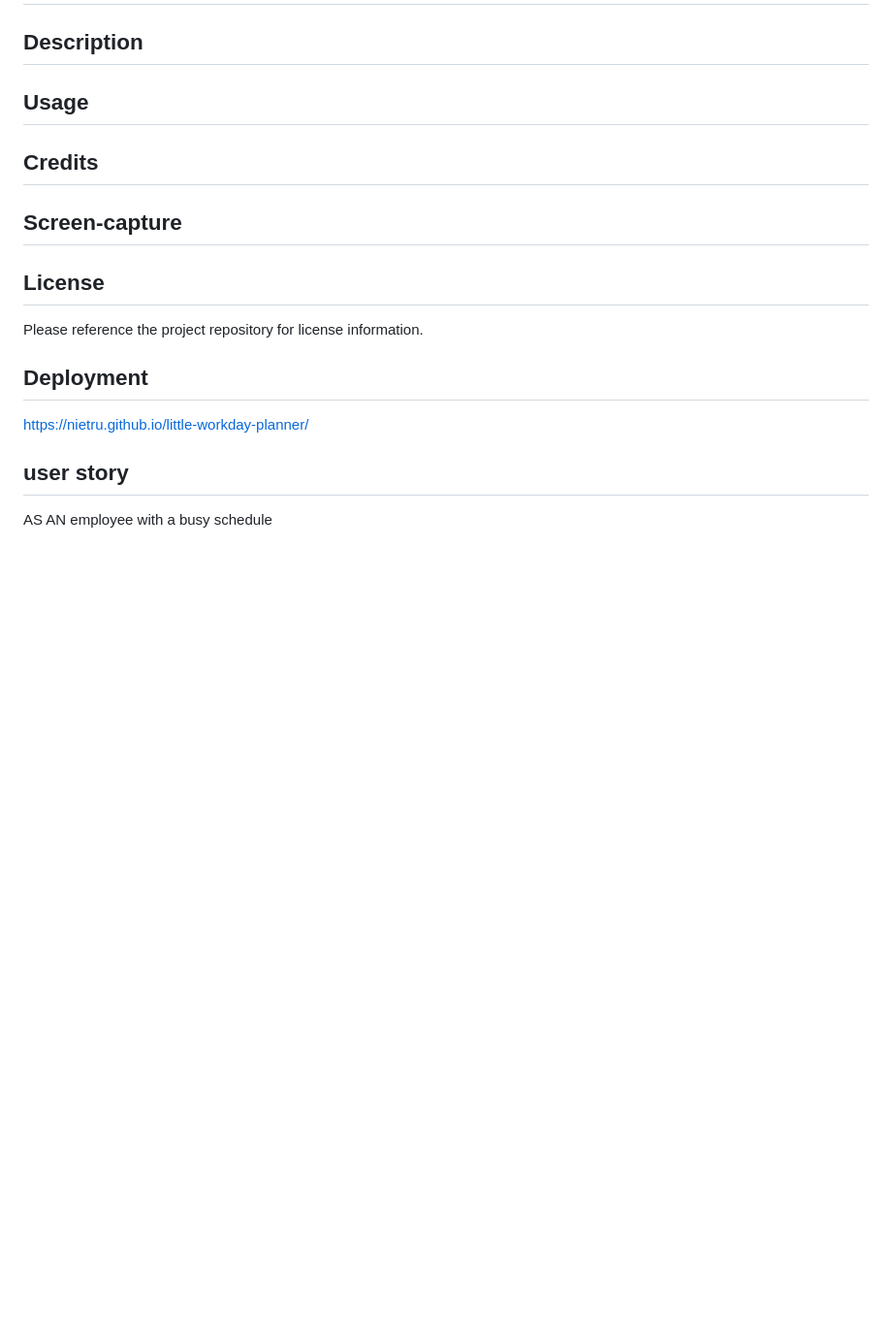
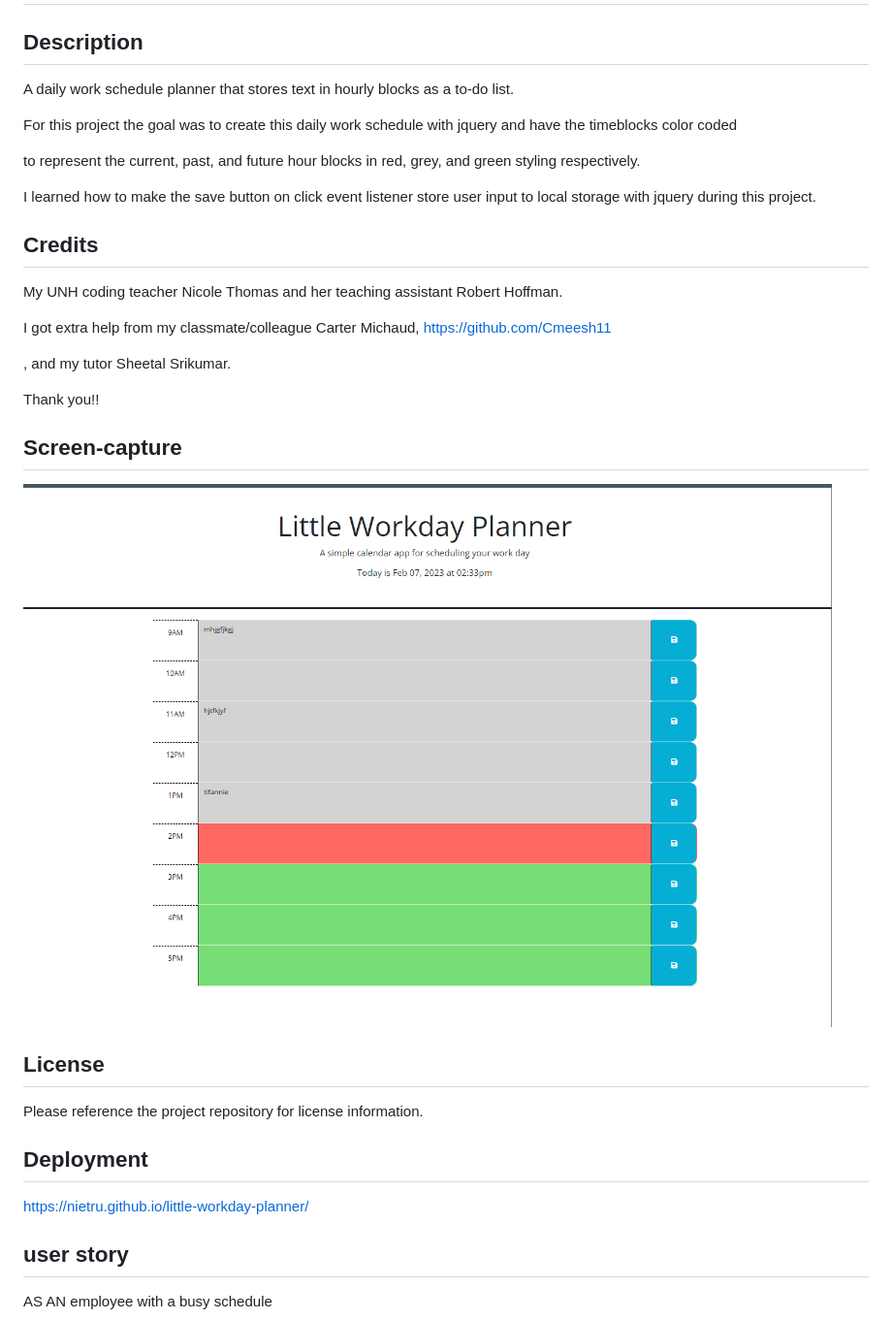
Before and after one commit to Nietru/little-workday-planner, a Markdown page: README.md, the part around the change. Shown: that part at 97% size. GitHub-like rendering; pictures changed too: assets/images/screen-captures/Capture1.PNG (added); blank space fills up the shorter version.

Commit message:
finished my readme file completing the project for submission

```diff
--- a/README.md
+++ b/README.md
@@ -2,11 +2,27 @@
 
 ## Description
 
-## Usage
+A daily work schedule planner that stores text in hourly blocks as a to-do list.
+
+For this project the goal was to create this daily work schedule with jquery and have the timeblocks color coded
+
+to represent the current, past, and future hour blocks in red, grey, and green styling respectively.
+
+I learned how to make the save button on click event listener store user input to local storage with jquery during this project.
 
 ## Credits
 
+My UNH coding teacher Nicole Thomas and her teaching assistant Robert Hoffman.
+
+I got extra help from my classmate/colleague Carter Michaud, https://github.com/Cmeesh11
+
+, and my tutor Sheetal Srikumar.
+
+Thank you!!
+
 ## Screen-capture
+
+![Photo of the schedule webpage with rows for each workday hour, and area for user input, and a save button.](./assets/images/screen-captures/Capture1.PNG?raw=true "Optional Title")
 
 ## License
 
```
